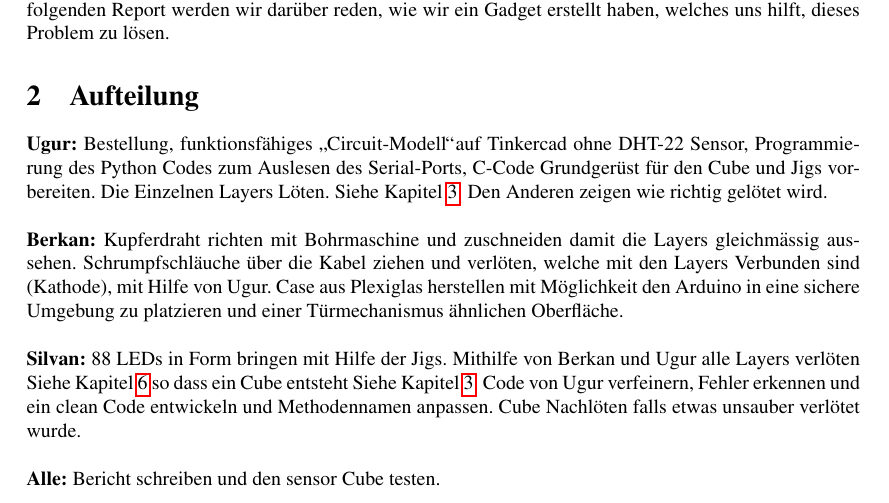
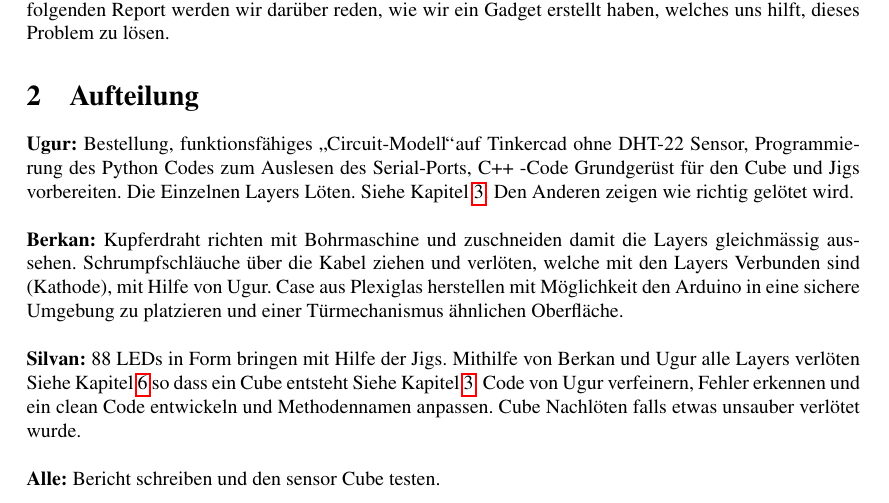
Before and after one commit to ugurtu/CatcProject, a LaTeX document (Bericht/bericht.tex): part of page 2 of 13, cut so that both start at the same text. Compiled offline with pdfLaTeX.

Commit message:
correct c to c++

```diff
--- a/Bericht/bericht.tex
+++ b/Bericht/bericht.tex
@@ -54,7 +54,7 @@ Als wir im November uns als Team zusammengesetzt haben war die Projektidee sofor
 Nach reichlicher Überlegung entschieden wir uns für das Oberthema Schlaf. Wir haben den Schlaf gewählt, weil uns aufgefallen ist, dass wir alle drei unsere Einschlafphase als suboptimal beurteilen würden. Als wir uns über die Ursachen und Gründe für unseren suboptimalen Einschlafprozess ausgetausscht haben, kamen wir zum Entschluss, dass wir uns mit der optimalen Raumtemperatur nie auseinandergesetzt haben. Diese ist vor allem im Winter wichtig, da die Raumtemperatur sich zu dieser Jahreszeit oftmals über der optimalen Raumtemperatur, bedingt durch das Überheizen, befindet. Im nachfolgenden Report werden wir darüber reden, wie wir ein Gadget erstellt haben, welches uns hilft, dieses Problem zu lösen.
 
 \section{Aufteilung}
-\textbf{Ugur:} Bestellung, funktionsfähiges \glqq Circuit-Modell\grqq auf Tinkercad ohne DHT-22 Sensor, Programmierung des Python Codes zum Auslesen des Serial-Ports, C-Code Grundgerüst für den Cube und Jigs vorbereiten. Die Einzelnen Layers Löten. Siehe Kapitel \ref{section:Jigs}. Den Anderen zeigen wie richtig gelötet wird.\\ \\
+\textbf{Ugur:} Bestellung, funktionsfähiges \glqq Circuit-Modell\grqq auf Tinkercad ohne DHT-22 Sensor, Programmierung des Python Codes zum Auslesen des Serial-Ports, C++ -Code Grundgerüst für den Cube und Jigs vorbereiten. Die Einzelnen Layers Löten. Siehe Kapitel \ref{section:Jigs}. Den Anderen zeigen wie richtig gelötet wird.\\ \\
 \textbf{Berkan:} Kupferdraht richten mit Bohrmaschine und zuschneiden damit die Layers gleichmässig aussehen. Schrumpfschläuche über die Kabel ziehen und verlöten, welche mit den Layers Verbunden sind (Kathode), mit Hilfe von Ugur. Case aus Plexiglas herstellen mit Möglichkeit den Arduino in eine sichere Umgebung zu platzieren und einer Türmechanismus ähnlichen Oberfläche. \\ \\ \textbf{Silvan:} 88 LEDs in Form bringen mit Hilfe der Jigs. Mithilfe von Berkan und Ugur alle Layers verlöten Siehe Kapitel \ref{section:result} so dass ein Cube entsteht Siehe Kapitel \ref{section:Jigs}. Code von Ugur verfeinern, Fehler erkennen und ein clean Code entwickeln und Methodennamen anpassen. Cube Nachlöten falls etwas unsauber verlötet wurde. \\ \\
 \textbf{Alle:} Bericht schreiben und den sensor Cube testen.
 
```
